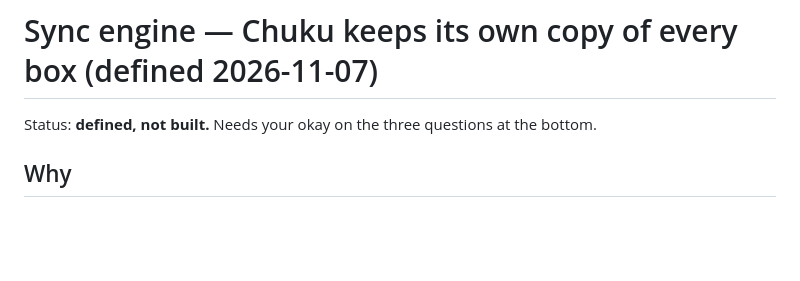
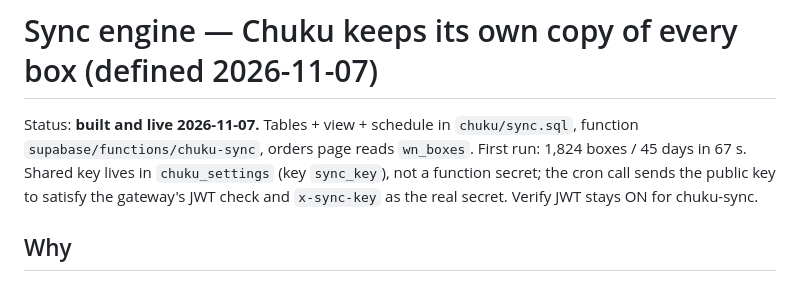
Before and after one commit to BroWang1/alire-site, a Markdown page: chuku/sync-engine.md, the part around the change. GitHub-like rendering; blank space fills up the shorter version.

Commit message:
Docs: sync engine live
Co-Authored-By: Claude Fable 5.1 <noreply@anthropic.com>

```diff
--- a/chuku/sync-engine.md
+++ b/chuku/sync-engine.md
@@ -1,6 +1,6 @@
 # Sync engine — Chuku keeps its own copy of every box (defined 2026-11-07)
 
-Status: **defined, not built.** Needs your okay on the three questions at the bottom.
+Status: **built and live 2026-11-07.** Tables + view + schedule in `chuku/sync.sql`, function `supabase/functions/chuku-sync`, orders page reads `wn_boxes`. First run: 1,824 boxes / 45 days in 67 s. Shared key lives in `chuku_settings` (key `sync_key`), not a function secret; the cron call sends the public key to satisfy the gateway's JWT check and `x-sync-key` as the real secret. Verify JWT stays ON for chuku-sync.
 
 ## Why
 
```
